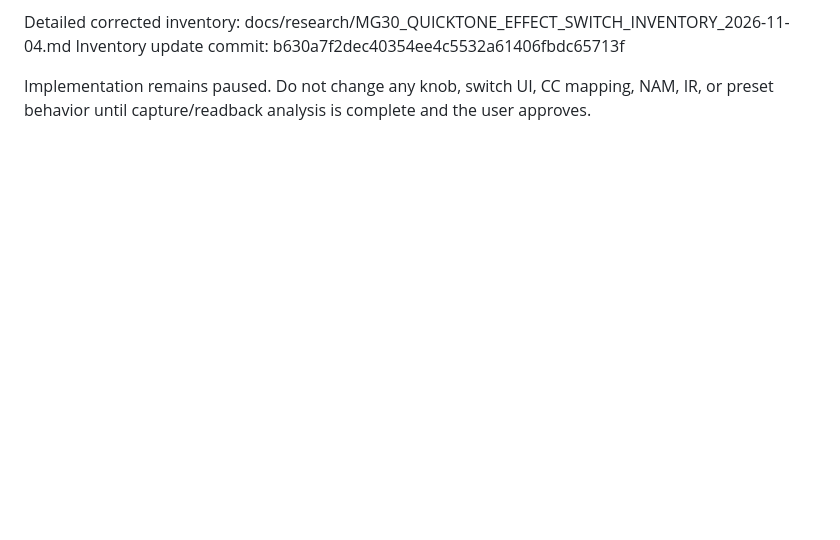
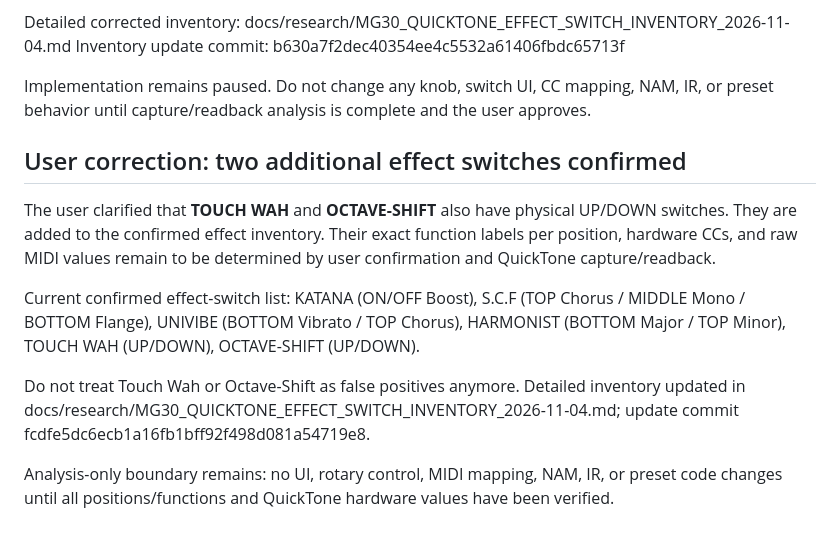
Before and after one commit to Vaivaii/Nuxmg30-web-app, a Markdown page: docs/research/MG30_AMP_KNOB_LABEL_FIX_HANDOFF_CHECKLIST_2026-11-04.md, the part around the change. GitHub-like rendering; blank space fills up the shorter version.

Commit message:
Record Touch Wah and Octave Shift switch confirmation

```diff
--- a/docs/research/MG30_AMP_KNOB_LABEL_FIX_HANDOFF_CHECKLIST_2026-11-04.md
+++ b/docs/research/MG30_AMP_KNOB_LABEL_FIX_HANDOFF_CHECKLIST_2026-11-04.md
@@ -578,3 +578,13 @@ Detailed corrected inventory: docs/research/MG30_QUICKTONE_EFFECT_SWITCH_INVENTO
 Inventory update commit: b630a7f2dec40354ee4c5532a61406fbdc65713f
 
 Implementation remains paused. Do not change any knob, switch UI, CC mapping, NAM, IR, or preset behavior until capture/readback analysis is complete and the user approves.
+
+## User correction: two additional effect switches confirmed
+
+The user clarified that **TOUCH WAH** and **OCTAVE-SHIFT** also have physical UP/DOWN switches. They are added to the confirmed effect inventory. Their exact function labels per position, hardware CCs, and raw MIDI values remain to be determined by user confirmation and QuickTone capture/readback.
+
+Current confirmed effect-switch list: KATANA (ON/OFF Boost), S.C.F (TOP Chorus / MIDDLE Mono / BOTTOM Flange), UNIVIBE (BOTTOM Vibrato / TOP Chorus), HARMONIST (BOTTOM Major / TOP Minor), TOUCH WAH (UP/DOWN), OCTAVE-SHIFT (UP/DOWN).
+
+Do not treat Touch Wah or Octave-Shift as false positives anymore. Detailed inventory updated in docs/research/MG30_QUICKTONE_EFFECT_SWITCH_INVENTORY_2026-11-04.md; update commit fcdfe5dc6ecb1a16fb1bff92f498d081a54719e8.
+
+Analysis-only boundary remains: no UI, rotary control, MIDI mapping, NAM, IR, or preset code changes until all positions/functions and QuickTone hardware values have been verified.
```
